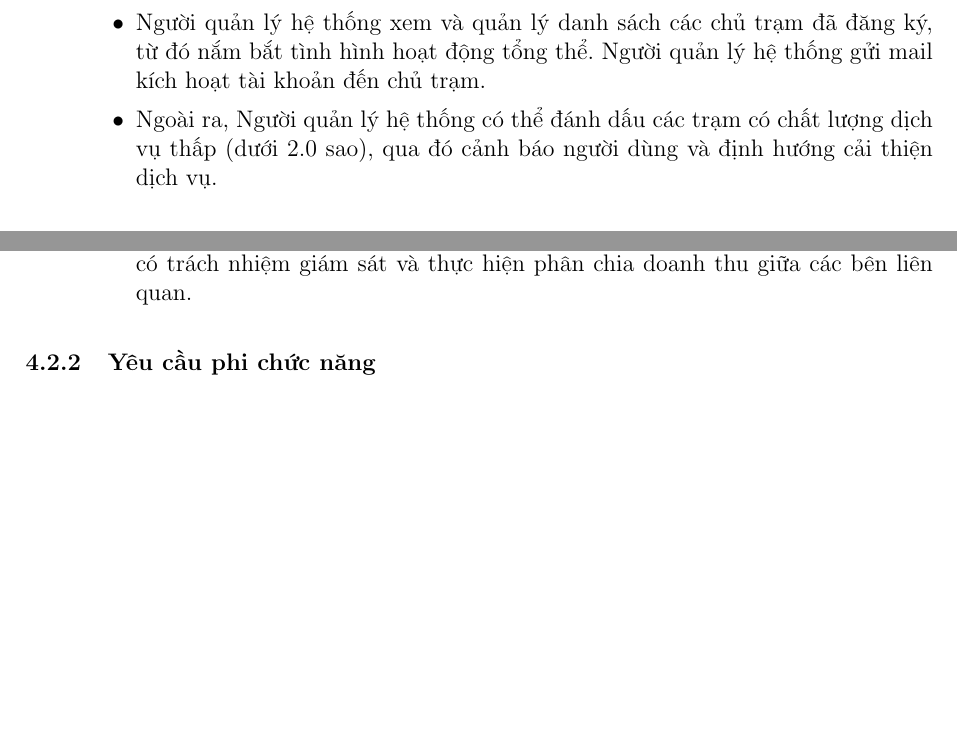
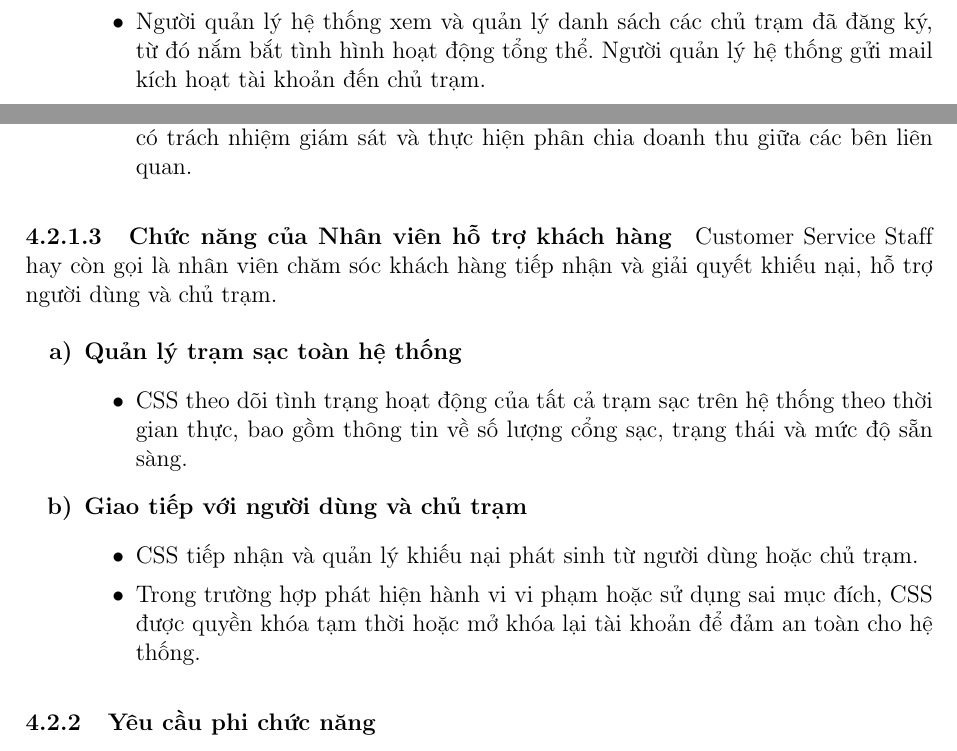
Before and after one commit to Cp0fbk/evgo-docs, a LaTeX document (main.tex, which reads chapters/4_YeuCau.tex): two parts of pages 6 and 7 of 8, joined at a grey line, cut so that both start at the same text, the shorter picture padded with empty space. Compiled offline with pdfLaTeX.

Commit message:
feat(4_YeuCau): add functional requirement for SA, CSS

```diff
--- a/chapters/4_YeuCau.tex
+++ b/chapters/4_YeuCau.tex
@@ -26,7 +26,6 @@ Với vai trò là cấp quản trị cao nhất, Người quản lý hệ thố
     \item Người quản lý hệ thống có khả năng truy cập và theo dõi danh sách toàn bộ người dùng đã đăng ký trong hệ thống.
     \item Trong trường hợp phát hiện hành vi vi phạm hoặc sử dụng sai mục đích, Người quản lý hệ thống được quyền khóa tạm thời hoặc mở khóa lại tài khoản để đảm bảo an toàn cho hệ thống.
     \item Người quản lý hệ thống xem và quản lý danh sách các chủ trạm đã đăng ký, từ đó nắm bắt tình hình hoạt động tổng thể. Người quản lý hệ thống gửi mail kích hoạt tài khoản đến chủ trạm.
-    \item Ngoài ra, Người quản lý hệ thống có thể đánh dấu các trạm có chất lượng dịch vụ thấp (dưới 2.0 sao), qua đó cảnh báo người dùng và định hướng cải thiện dịch vụ.
  \end{itemize}
  \item \textbf{Quản lý trạm sạc}
  \begin{itemize}
@@ -43,6 +42,20 @@ Với vai trò là cấp quản trị cao nhất, Người quản lý hệ thố
     \item Trong trường hợp hệ thống áp dụng mô hình thu phí, Người quản lý hệ thống có trách nhiệm giám sát và thực hiện phân chia doanh thu giữa các bên liên quan.
  \end{itemize}
 \end{enumerate}
+
+\paragraph{Chức năng của Nhân viên hỗ trợ khách hàng}
+Customer Service Staff hay còn gọi là nhân viên chăm sóc khách hàng tiếp nhận và giải quyết khiếu nại, hỗ trợ người dùng và chủ trạm.
+\begin{enumerate}[label=\textbf{\alph*)}]
+ \item \textbf{Quản lý trạm sạc toàn hệ thống}
+ \begin{itemize}
+    \item CSS theo dõi tình trạng hoạt động của tất cả trạm sạc trên hệ thống theo thời gian thực, bao gồm thông tin về số lượng cổng sạc, trạng thái và mức độ sẵn sàng.
+ \end{itemize}
+ \item \textbf{Giao tiếp với người dùng và chủ trạm}
+ \begin{itemize}
+    \item CSS tiếp nhận và quản lý khiếu nại phát sinh từ người dùng hoặc chủ trạm.
+   \item Trong trường hợp phát hiện hành vi vi phạm hoặc sử dụng sai mục đích, CSS được quyền khóa tạm thời hoặc mở khóa lại tài khoản để đảm an toàn cho hệ thống.
+ \end{itemize}
+ \end{enumerate}
 \subsubsection{Yêu cầu phi chức năng}
 \subsubsection{Yêu cầu dữ liệu}
 
```
